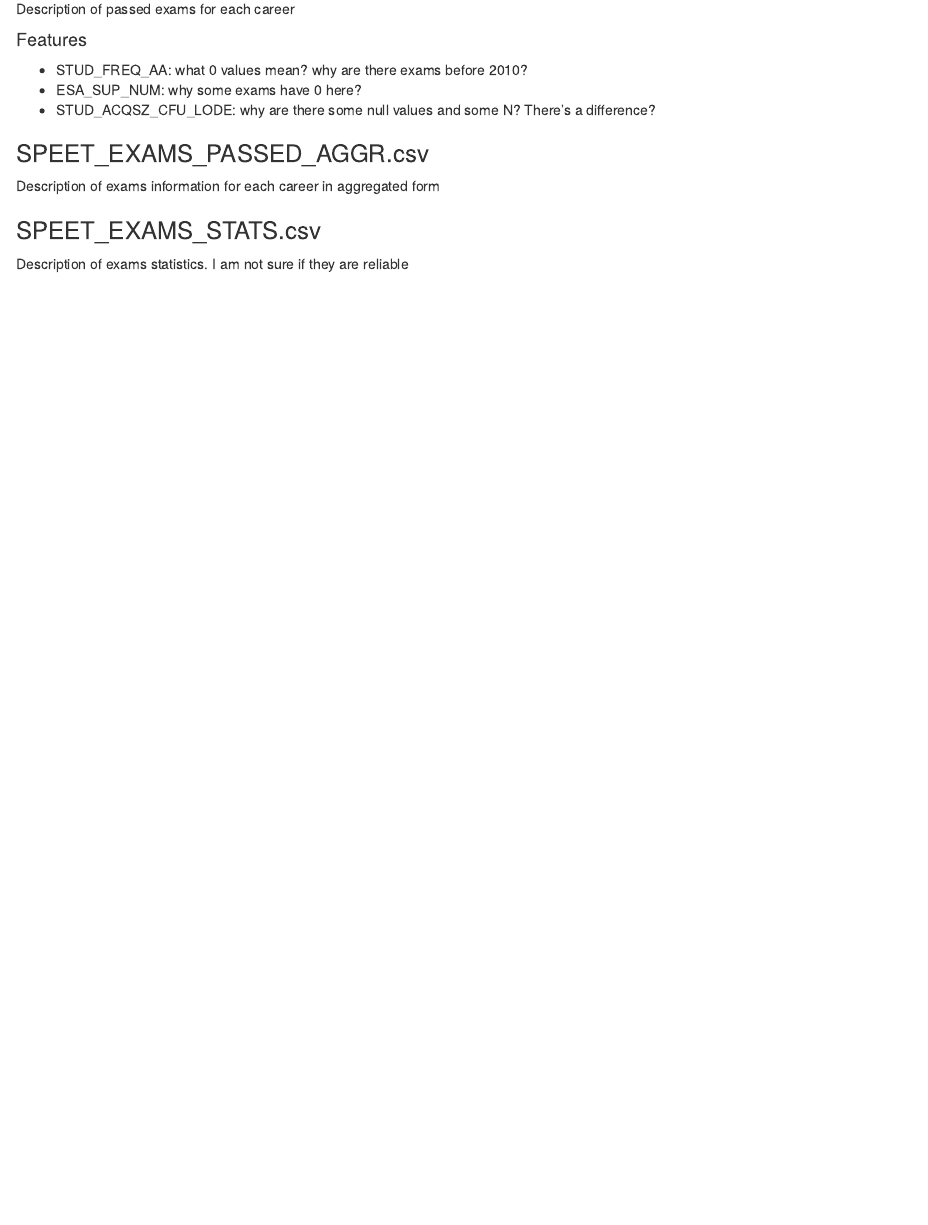
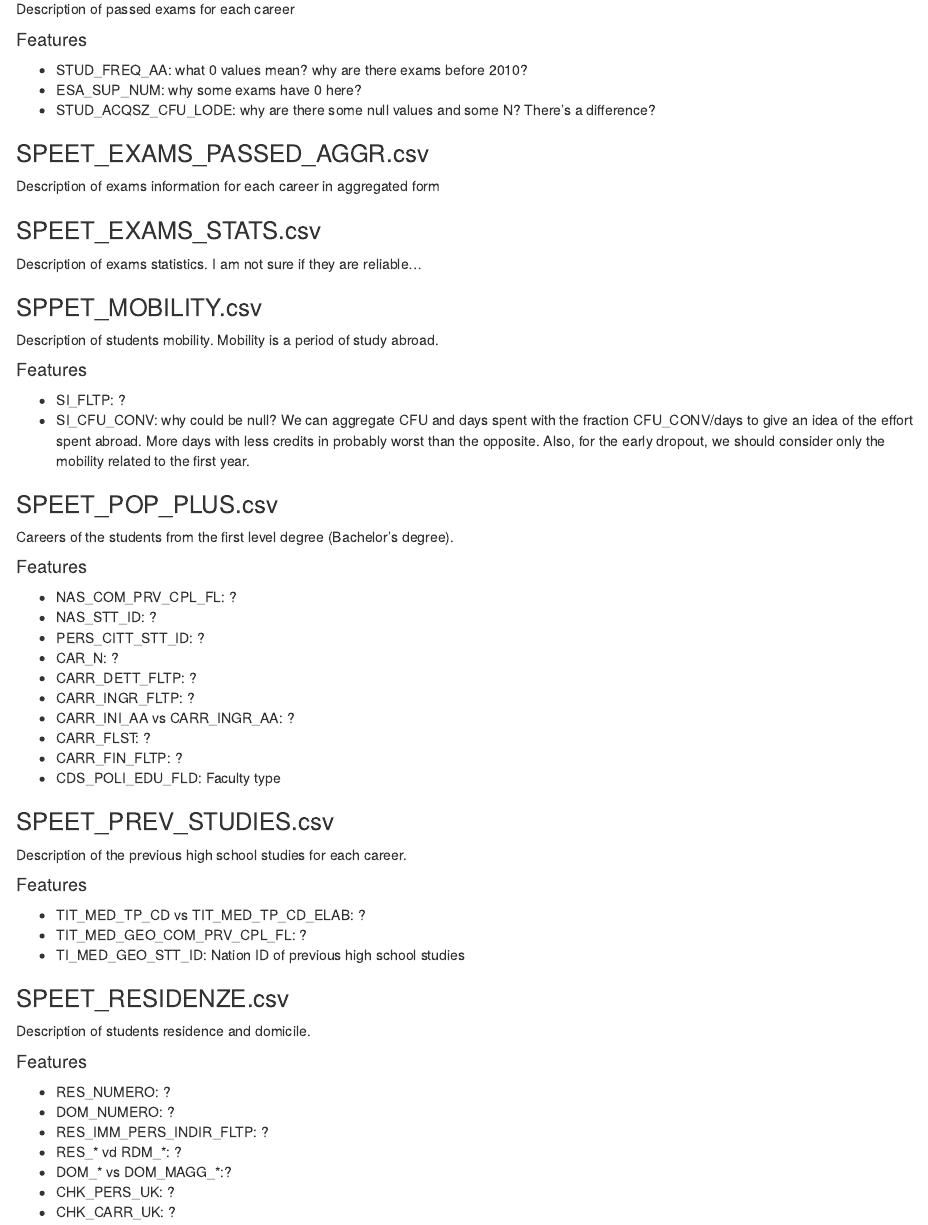
Before and after one commit to Pa-O-La/mixedmodel, an R Markdown document (features_explanation.Rmd): the page in a window 1100 px wide, from 770 px down. Rendered offline with R 4.5, knitr and Pandoc, with nearby package versions.

Commit message:
added more tables descriptions

```diff
--- a/features_explanation.Rmd
+++ b/features_explanation.Rmd
@@ -48,4 +48,47 @@ Description of passed exams for each career
 Description of exams information for each career in aggregated form
 
 ### SPEET_EXAMS_STATS.csv
-Description of exams statistics. I am not sure if they are reliable
+Description of exams statistics. I am not sure if they are reliable...
+
+### SPPET_MOBILITY.csv
+Description of students mobility. Mobility is a period of study abroad.
+
+#### Features
+- SI_FLTP: ?
+- SI_CFU_CONV: why could be null?
+We can aggregate CFU and days spent with the fraction CFU_CONV/days to give an idea of the effort spent abroad. More days with less credits in probably worst than the opposite. Also, for the early dropout, we should consider only the mobility related to the first year.
+
+### SPEET_POP_PLUS.csv
+Careers of the students from the first level degree (Bachelor's degree).
+
+#### Features
+- NAS_COM_PRV_CPL_FL: ?
+- NAS_STT_ID: ?
+- PERS_CITT_STT_ID: ?
+- CAR_N: ?
+- CARR_DETT_FLTP: ?
+- CARR_INGR_FLTP: ?
+- CARR_INI_AA vs CARR_INGR_AA: ?
+- CARR_FLST: ?
+- CARR_FIN_FLTP: ?
+- CDS_POLI_EDU_FLD: Faculty type
+
+### SPEET_PREV_STUDIES.csv
+Description of the previous high school studies for each career.
+
+#### Features
+- TIT_MED_TP_CD vs TIT_MED_TP_CD_ELAB: ?
+- TIT_MED_GEO_COM_PRV_CPL_FL: ?
+- TI_MED_GEO_STT_ID: Nation ID of previous high school studies
+
+### SPEET_RESIDENZE.csv
+Description of students residence and domicile.
+
+#### Features
+- RES_NUMERO: ?
+- DOM_NUMERO: ?
+- RES_IMM_PERS_INDIR_FLTP: ?
+- RES_* vd RDM_*: ?
+- DOM_* vs DOM_MAGG_*:?
+- CHK_PERS_UK: ?
+- CHK_CARR_UK: ?
```
Also changed, not shown: 1_analisi.R (+5 -5 lines).
